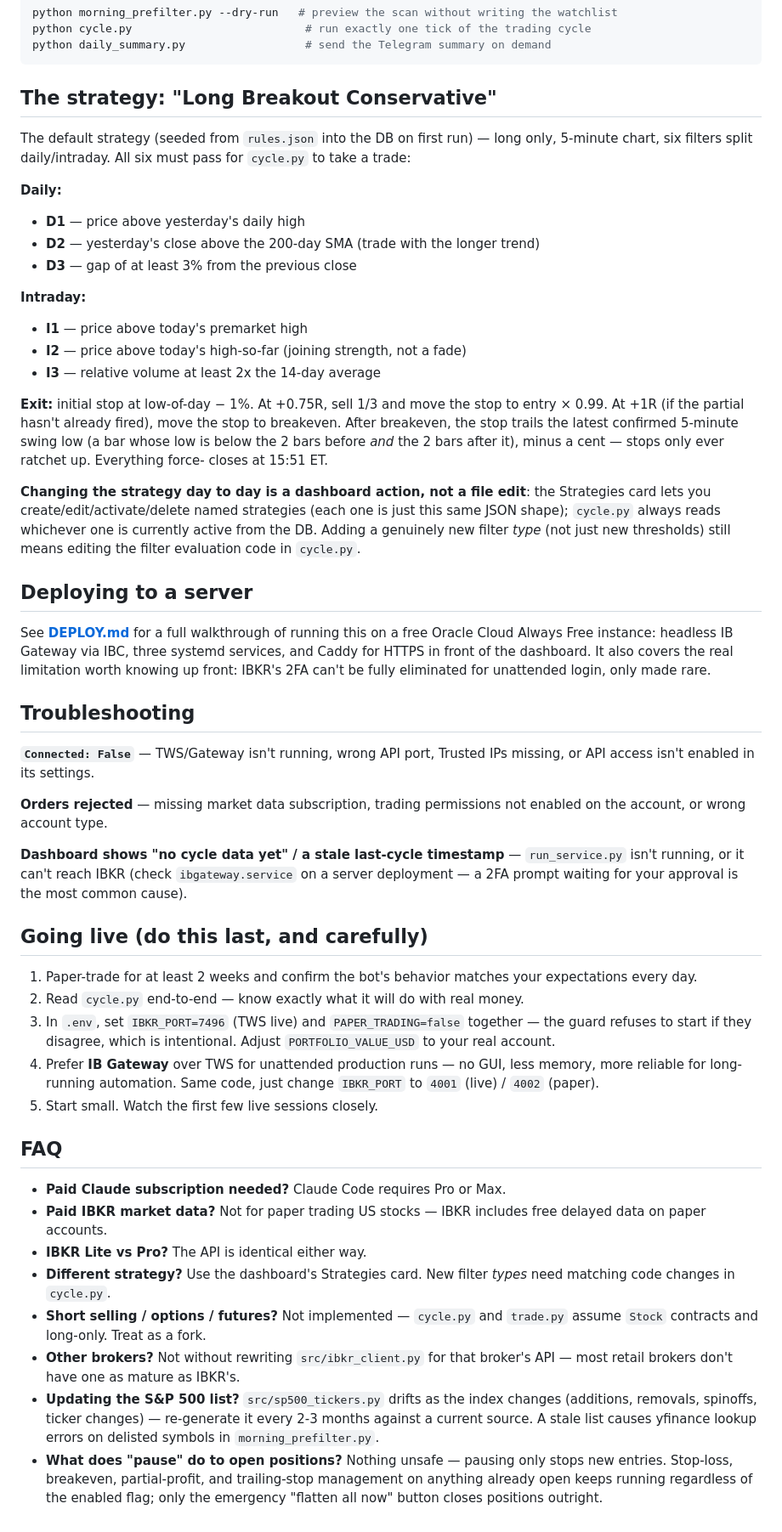
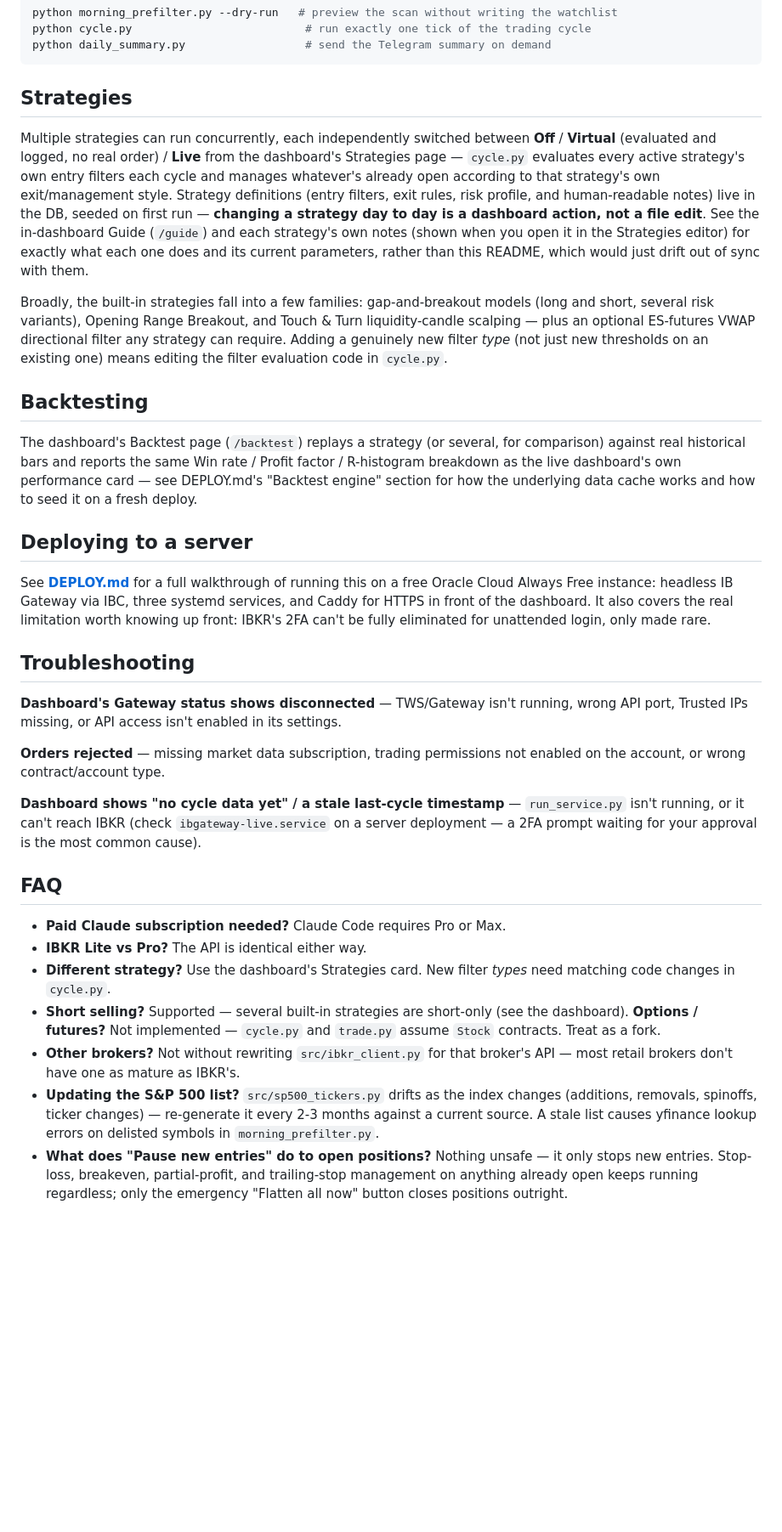
Before and after one commit to ssnir2004/TradingBot, a Markdown page: README.md, the part around one of its changes. Shown at 85% size. Drawn GitHub-style; blank space fills up the shorter version.

````diff
--- a/README.md
+++ b/README.md
@@ -188,35 +199,35 @@ python cycle.py                          # run exactly one tick of the trading c
 python daily_summary.py                  # send the Telegram summary on demand
 ```
 
-## The strategy: "Long Breakout Conservative"
+## Strategies
 
-The default strategy (seeded from `rules.json` into the DB on first run) —
-long only, 5-minute chart, six filters split daily/intraday. All six must
-pass for `cycle.py` to take a trade:
+Multiple strategies can run concurrently, each independently switched
+between **Off** / **Virtual** (evaluated and logged, no real order) /
+**Live** from the dashboard's Strategies page — `cycle.py` evaluates every
+active strategy's own entry filters each cycle and manages whatever's
+already open according to that strategy's own exit/management style.
+Strategy definitions (entry filters, exit rules, risk profile, and
+human-readable notes) live in the DB, seeded on first run — **changing a
+strategy day to day is a dashboard action, not a file edit**. See the
+in-dashboard Guide (`/guide`) and each strategy's own notes (shown when you
+open it in the Strategies editor) for exactly what each one does and its
+current parameters, rather than this README, which would just drift out of
+sync with them.
 
-**Daily:**
-- **D1** — price above yesterday's daily high
-- **D2** — yesterday's close above the 200-day SMA (trade with the longer trend)
-- **D3** — gap of at least 3% from the previous close
+Broadly, the built-in strategies fall into a few families: gap-and-breakout
+models (long and short, several risk variants), Opening Range Breakout,
+and Touch & Turn liquidity-candle scalping — plus an optional ES-futures
+VWAP directional filter any strategy can require. Adding a genuinely new
+filter *type* (not just new thresholds on an existing one) means editing
+the filter evaluation code in `cycle.py`.
 
-**Intraday:**
-- **I1** — price above today's premarket high
-- **I2** — price above today's high-so-far (joining strength, not a fade)
-- **I3** — relative volume at least 2x the 14-day average
+## Backtesting
 
-**Exit:** initial stop at low-of-day − 1%. At +0.75R, sell 1/3 and move the
-stop to entry × 0.99. At +1R (if the partial hasn't already fired), move the
-stop to breakeven. After breakeven, the stop trails the latest confirmed
-5-minute swing low (a bar whose low is below the 2 bars before *and* the 2
-bars after it), minus a cent — stops only ever ratchet up. Everything force-
-closes at 15:51 ET.
-
-**Changing the strategy day to day is a dashboard action, not a file edit**:
-the Strategies card lets you create/edit/activate/delete named strategies
-(each one is just this same JSON shape); `cycle.py` always reads whichever
-one is currently active from the DB. Adding a genuinely new filter *type*
-(not just new thresholds) still means editing the filter evaluation code in
-`cycle.py`.
+The dashboard's Backtest page (`/backtest`) replays a strategy (or several,
+for comparison) against real historical bars and reports the same
+Win rate / Profit factor / R-histogram breakdown as the live dashboard's
+own performance card — see DEPLOY.md's "Backtest engine" section for how
+the underlying data cache works and how to seed it on a fresh deploy.
 
 ## Deploying to a server
 
@@ -228,48 +239,35 @@ fully eliminated for unattended login, only made rare.
 
 ## Troubleshooting
 
-**`Connected: False`** — TWS/Gateway isn't running, wrong API port, Trusted
-IPs missing, or API access isn't enabled in its settings.
+**Dashboard's Gateway status shows disconnected** — TWS/Gateway isn't
+running, wrong API port, Trusted IPs missing, or API access isn't enabled
+in its settings.
 
 **Orders rejected** — missing market data subscription, trading permissions
-not enabled on the account, or wrong account type.
+not enabled on the account, or wrong contract/account type.
 
 **Dashboard shows "no cycle data yet" / a stale last-cycle timestamp** —
 `run_service.py` isn't running, or it can't reach IBKR (check
-`ibgateway.service` on a server deployment — a 2FA prompt waiting for your
-approval is the most common cause).
-
-## Going live (do this last, and carefully)
-
-1. Paper-trade for at least 2 weeks and confirm the bot's behavior matches
-   your expectations every day.
-2. Read `cycle.py` end-to-end — know exactly what it will do with real money.
-3. In `.env`, set `IBKR_PORT=7496` (TWS live) and `PAPER_TRADING=false`
-   together — the guard refuses to start if they disagree, which is
-   intentional. Adjust `PORTFOLIO_VALUE_USD` to your real account.
-4. Prefer **IB Gateway** over TWS for unattended production runs — no GUI,
-   less memory, more reliable for long-running automation. Same code, just
-   change `IBKR_PORT` to `4001` (live) / `4002` (paper).
-5. Start small. Watch the first few live sessions closely.
+`ibgateway-live.service` on a server deployment — a 2FA prompt waiting for
+your approval is the most common cause).
 
 ## FAQ
 
 - **Paid Claude subscription needed?** Claude Code requires Pro or Max.
-- **Paid IBKR market data?** Not for paper trading US stocks — IBKR includes
-  free delayed data on paper accounts.
 - **IBKR Lite vs Pro?** The API is identical either way.
 - **Different strategy?** Use the dashboard's Strategies card. New filter
   *types* need matching code changes in `cycle.py`.
-- **Short selling / options / futures?** Not implemented — `cycle.py` and
-  `trade.py` assume `Stock` contracts and long-only. Treat as a fork.
+- **Short selling?** Supported — several built-in strategies are short-only
+  (see the dashboard). **Options / futures?** Not implemented — `cycle.py`
+  and `trade.py` assume `Stock` contracts. Treat as a fork.
 - **Other brokers?** Not without rewriting `src/ibkr_client.py` for that
   broker's API — most retail brokers don't have one as mature as IBKR's.
 - **Updating the S&P 500 list?** `src/sp500_tickers.py` drifts as the index
   changes (additions, removals, spinoffs, ticker changes) — re-generate it
   every 2-3 months against a current source. A stale list causes yfinance
   lookup errors on delisted symbols in `morning_prefilter.py`.
-- **What does "pause" do to open positions?** Nothing unsafe — pausing only
-  stops new entries. Stop-loss, breakeven, partial-profit, and trailing-stop
-  management on anything already open keeps running regardless of the
-  enabled flag; only the emergency "flatten all now" button closes positions
+- **What does "Pause new entries" do to open positions?** Nothing unsafe —
+  it only stops new entries. Stop-loss, breakeven, partial-profit, and
+  trailing-stop management on anything already open keeps running
+  regardless; only the emergency "Flatten all now" button closes positions
   outright.
````
Also changed, not shown: other parts of README.md (+123 -112 lines).
